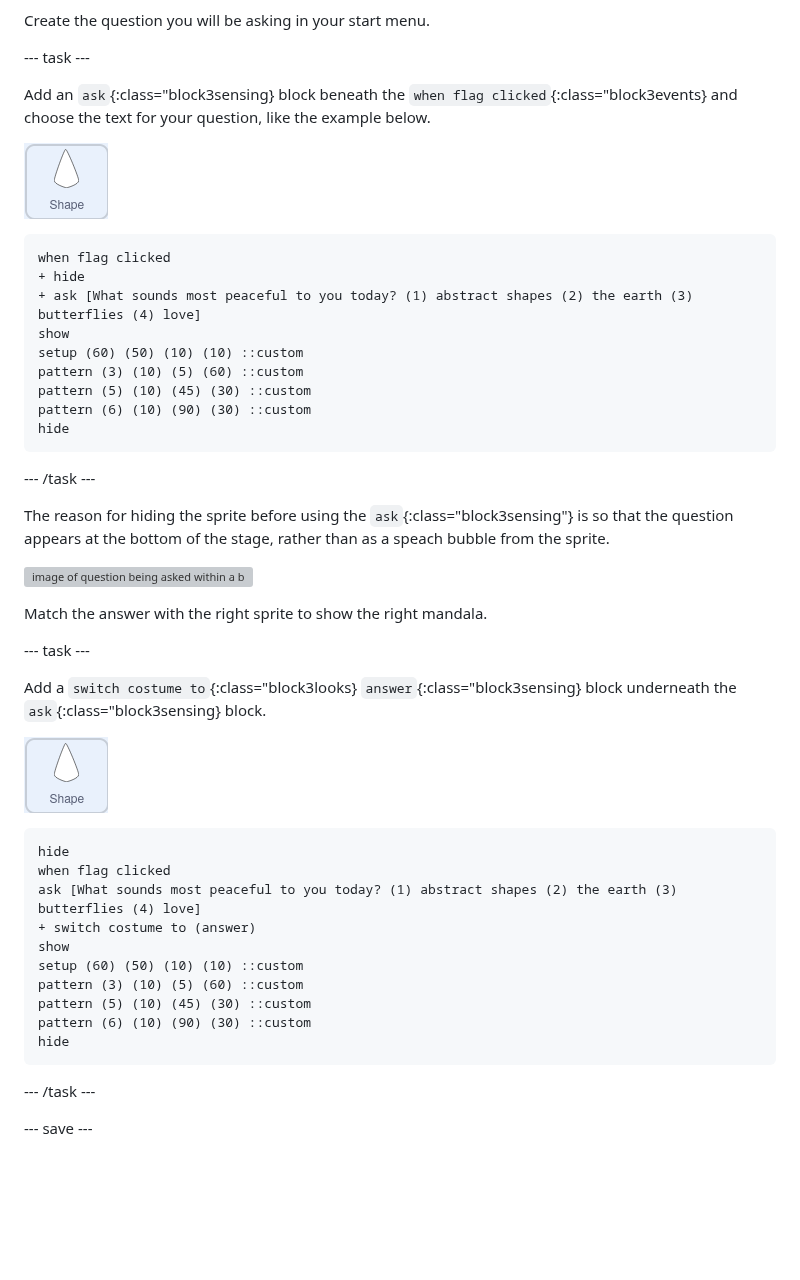
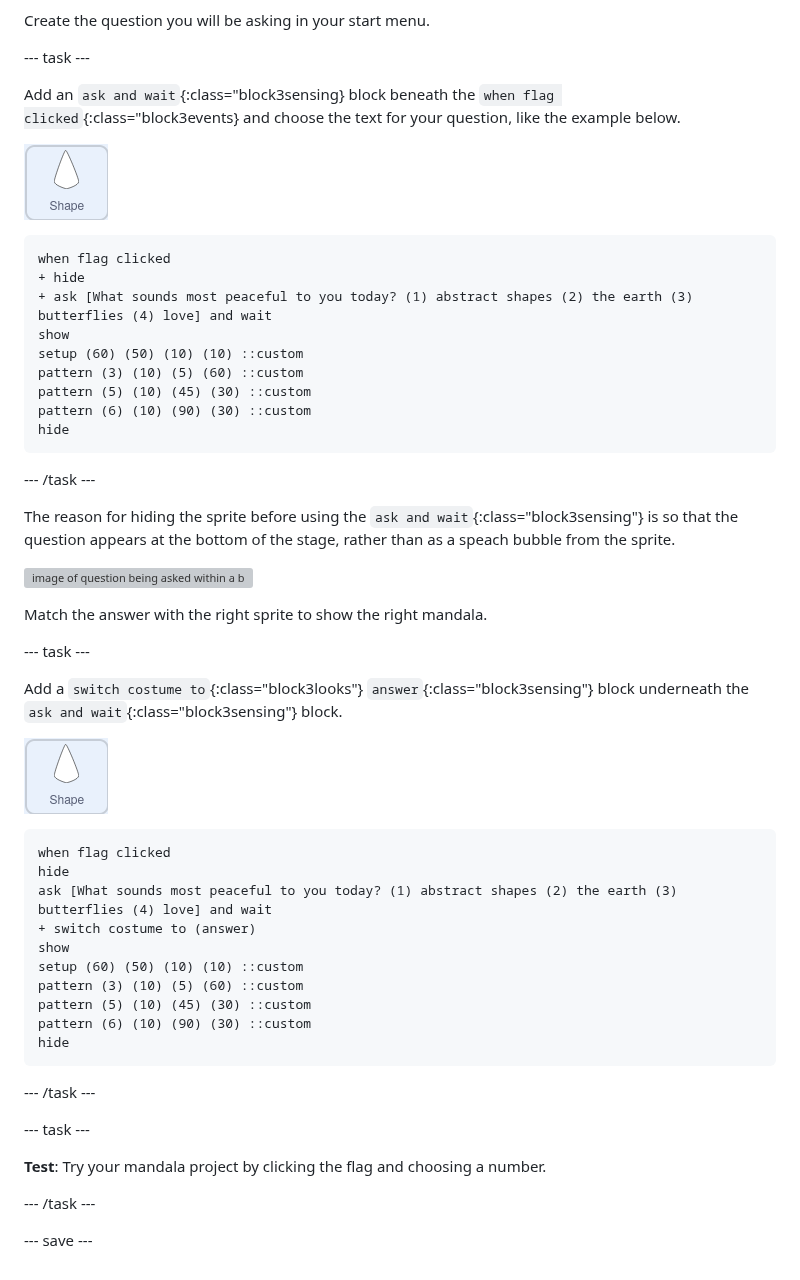
Before and after one commit to raspberrypilearning/mandala, a Markdown page: en/step_6.md, the part around the change. Drawn GitHub-style; blank space fills up the shorter version; grey boxes are pictures that could not be loaded.

````diff
--- a/en/step_6.md
+++ b/en/step_6.md
@@ -28,13 +28,13 @@ Create the question you will be asking in your start menu.
 
 --- task ---
 
-Add an `ask`{:class="block3sensing} block beneath the `when flag clicked`{:class="block3events} and choose the text for your question, like the example below.
+Add an `ask and wait`{:class="block3sensing} block beneath the `when flag clicked`{:class="block3events} and choose the text for your question, like the example below.
 
 ![shape sprite](images/shape_sprite.png)
 ```blocks3
 when flag clicked
 + hide
-+ ask [What sounds most peaceful to you today? (1) abstract shapes (2) the earth (3) butterflies (4) love]
++ ask [What sounds most peaceful to you today? (1) abstract shapes (2) the earth (3) butterflies (4) love] and wait
 show
 setup (60) (50) (10) (10) ::custom
 pattern (3) (10) (5) (60) ::custom
@@ -45,7 +45,7 @@ hide
 
 --- /task ---
 
-The reason for hiding the sprite before using the `ask`{:class="block3sensing"} is so that the question appears at the bottom of the stage, rather than as a speach bubble from the sprite.
+The reason for hiding the sprite before using the `ask and wait`{:class="block3sensing"} is so that the question appears at the bottom of the stage, rather than as a speach bubble from the sprite.
 
 ![image of question being asked within a box at the bottom of the stage.](question.png)
 
@@ -53,13 +53,13 @@ Match the answer with the right sprite to show the right mandala.
 
 --- task ---
 
-Add a `switch costume to`{:class="block3looks} `answer`{:class="block3sensing} block underneath the `ask`{:class="block3sensing} block.
+Add a `switch costume to`{:class="block3looks"} `answer`{:class="block3sensing"} block underneath the `ask and wait`{:class="block3sensing"} block.
 
 ![shape sprite](images/shape_sprite.png)
 ```blocks3
+when flag clicked
 hide
-when flag clicked
-ask [What sounds most peaceful to you today? (1) abstract shapes (2) the earth (3) butterflies (4) love]
+ask [What sounds most peaceful to you today? (1) abstract shapes (2) the earth (3) butterflies (4) love] and wait
 + switch costume to (answer)
 show
 setup (60) (50) (10) (10) ::custom
@@ -71,4 +71,12 @@ hide
 
 --- /task ---
 
+
+--- task ---
+
+**Test**: Try your mandala project by clicking the flag and choosing a number.
+
+--- /task ---
+
+
 --- save ---
````
Also changed, not shown: en/images/step_7.gif (added).
